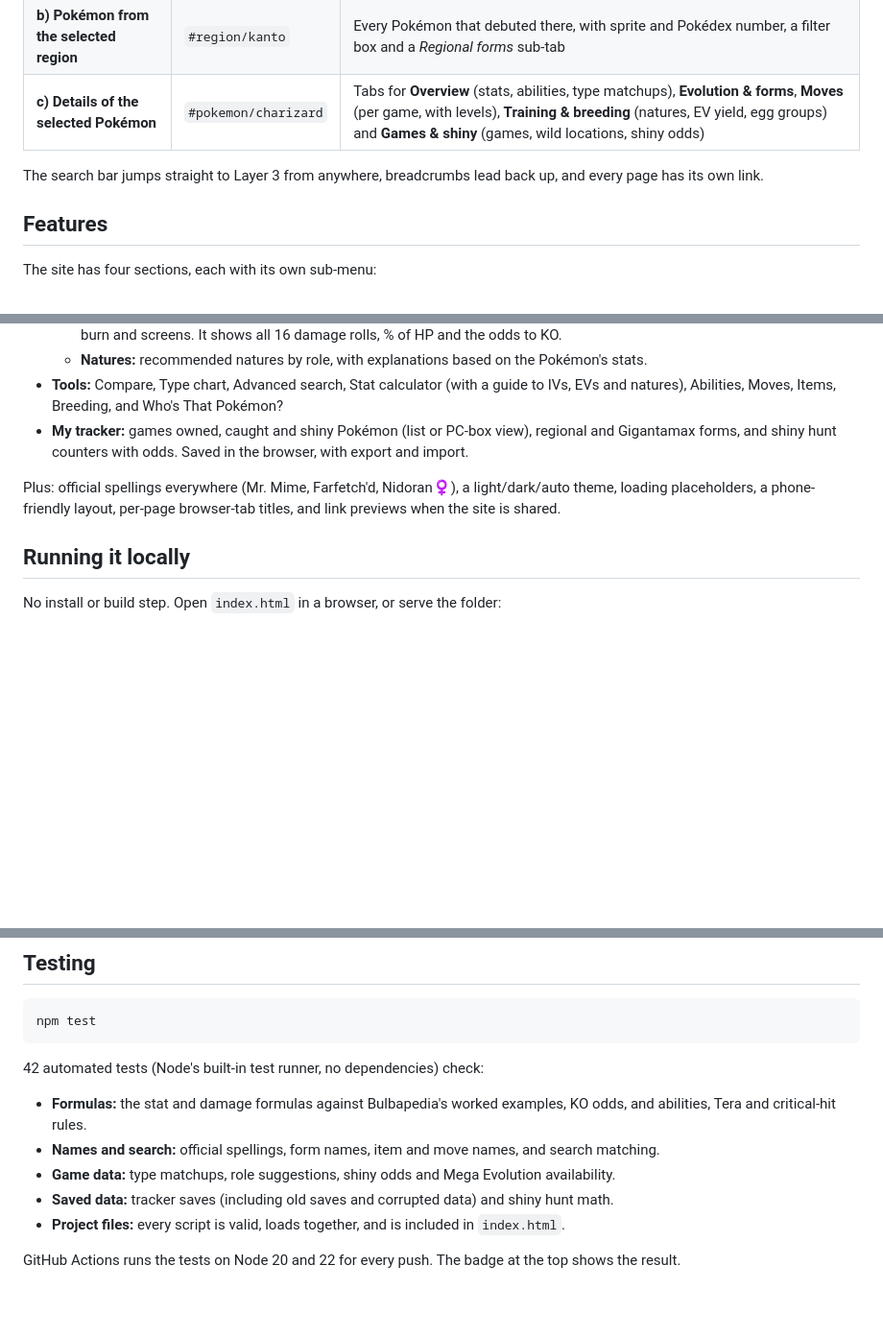
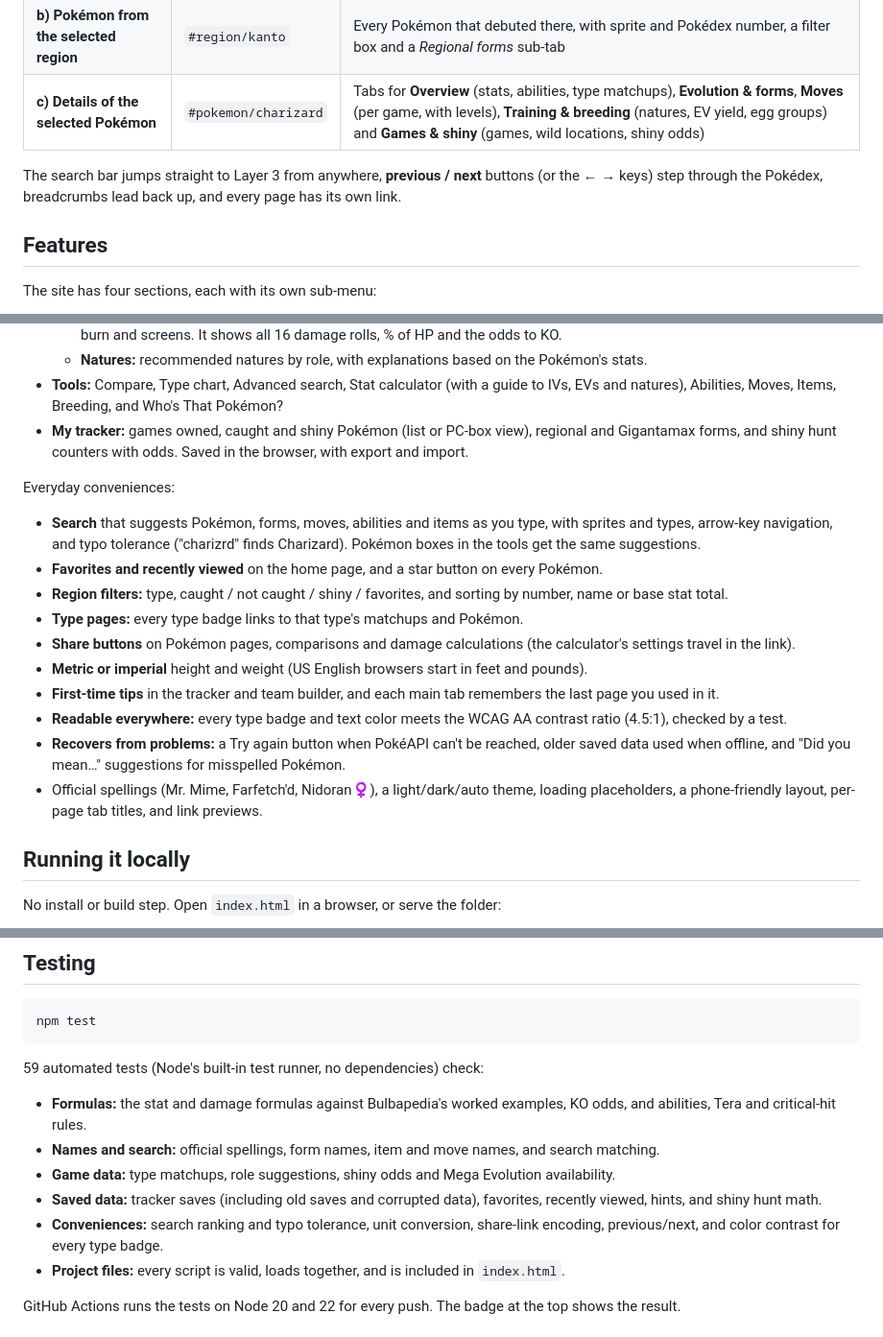
Before and after one commit to igardner2150/Pok-Explorer, a Markdown page: README.md, 3 parts joined by grey strips. Shown at 96% size. Rendered like a GitHub page; blank space fills up the shorter version.

Commit message:
Revise README with new features and corrections
Updated README to enhance clarity and add new features.

````diff
--- a/README.md
+++ b/README.md
@@ -44,7 +44,7 @@ Sprites and artwork come from PokéAPI's sprite repository. Responses are cached
 | **b) Pokémon from the selected region** | `#region/kanto` | Every Pokémon that debuted there, with sprite and Pokédex number, a filter box and a *Regional forms* sub-tab |
 | **c) Details of the selected Pokémon** | `#pokemon/charizard` | Tabs for **Overview** (stats, abilities, type matchups), **Evolution & forms**, **Moves** (per game, with levels), **Training & breeding** (natures, EV yield, egg groups) and **Games & shiny** (games, wild locations, shiny odds) |
 
-The search bar jumps straight to Layer 3 from anywhere, breadcrumbs lead back up, and every page has its own link.
+The search bar jumps straight to Layer 3 from anywhere, **previous / next** buttons (or the ← → keys) step through the Pokédex, breadcrumbs lead back up, and every page has its own link.
 
 ## Features
 
@@ -59,7 +59,18 @@ The site has four sections, each with its own sub-menu:
 - **Tools:** Compare, Type chart, Advanced search, Stat calculator (with a guide to IVs, EVs and natures), Abilities, Moves, Items, Breeding, and Who's That Pokémon?
 - **My tracker:** games owned, caught and shiny Pokémon (list or PC-box view), regional and Gigantamax forms, and shiny hunt counters with odds. Saved in the browser, with export and import.
 
-Plus: official spellings everywhere (Mr. Mime, Farfetch'd, Nidoran♀), a light/dark/auto theme, loading placeholders, a phone-friendly layout, per-page browser-tab titles, and link previews when the site is shared.
+Everyday conveniences:
+
+- **Search** that suggests Pokémon, forms, moves, abilities and items as you type, with sprites and types, arrow-key navigation, and typo tolerance ("charizrd" finds Charizard). Pokémon boxes in the tools get the same suggestions.
+- **Favorites and recently viewed** on the home page, and a star button on every Pokémon.
+- **Region filters:** type, caught / not caught / shiny / favorites, and sorting by number, name or base stat total.
+- **Type pages:** every type badge links to that type's matchups and Pokémon.
+- **Share buttons** on Pokémon pages, comparisons and damage calculations (the calculator's settings travel in the link).
+- **Metric or imperial** height and weight (US English browsers start in feet and pounds).
+- **First-time tips** in the tracker and team builder, and each main tab remembers the last page you used in it.
+- **Readable everywhere:** every type badge and text color meets the WCAG AA contrast ratio (4.5:1), checked by a test.
+- **Recovers from problems:** a Try again button when PokéAPI can't be reached, older saved data used when offline, and "Did you mean…" suggestions for misspelled Pokémon.
+- Official spellings (Mr. Mime, Farfetch'd, Nidoran♀), a light/dark/auto theme, loading placeholders, a phone-friendly layout, per-page tab titles, and link previews.
 
 ## Running it locally
 
@@ -88,12 +99,13 @@ sudo cp ~/Pok-Explorer/*.html ~/Pok-Explorer/*.css ~/Pok-Explorer/*.js ~/Pok-Exp
 npm test
 ```
 
-42 automated tests (Node's built-in test runner, no dependencies) check:
+59 automated tests (Node's built-in test runner, no dependencies) check:
 
 - **Formulas:** the stat and damage formulas against Bulbapedia's worked examples, KO odds, and abilities, Tera and critical-hit rules.
 - **Names and search:** official spellings, form names, item and move names, and search matching.
 - **Game data:** type matchups, role suggestions, shiny odds and Mega Evolution availability.
-- **Saved data:** tracker saves (including old saves and corrupted data) and shiny hunt math.
+- **Saved data:** tracker saves (including old saves and corrupted data), favorites, recently viewed, hints, and shiny hunt math.
+- **Conveniences:** search ranking and typo tolerance, unit conversion, share-link encoding, previous/next, and color contrast for every type badge.
 - **Project files:** every script is valid, loads together, and is included in `index.html`.
 
 GitHub Actions runs the tests on Node 20 and 22 for every push. The badge at the top shows the result.
````
Also changed, not shown: other parts of README.md (+1 -0 lines).
